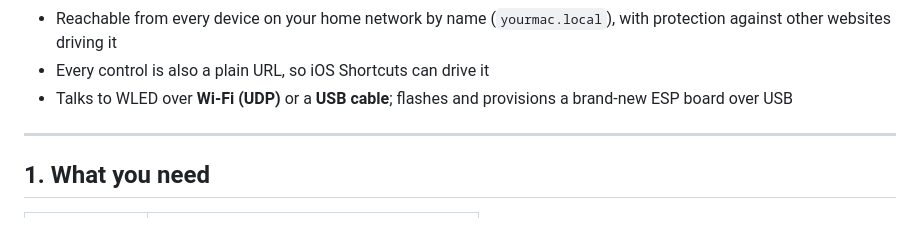
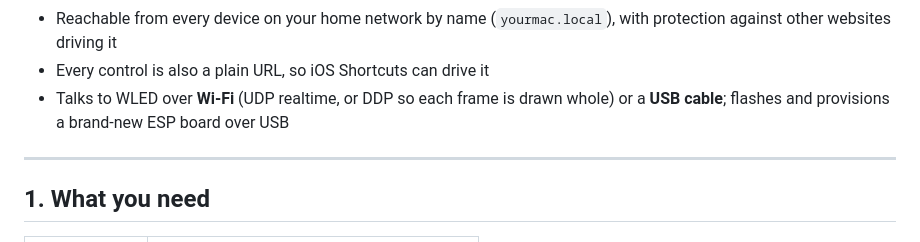
Before and after one commit to pudiish/pudisync, a Markdown page: README.md, the part around the change. GitHub-like rendering.

Commit message:
Document the DDP output in the README and architecture map
Co-Authored-By: Claude Opus 5.5 <noreply@anthropic.com>

```diff
--- a/README.md
+++ b/README.md
@@ -19,7 +19,8 @@ network only.
 - Reachable from every device on your home network by name (`yourmac.local`),
   with protection against other websites driving it
 - Every control is also a plain URL, so iOS Shortcuts can drive it
-- Talks to WLED over **Wi-Fi (UDP)** or a **USB cable**; flashes and provisions a
+- Talks to WLED over **Wi-Fi** (UDP realtime, or DDP so each frame is drawn whole)
+  or a **USB cable**; flashes and provisions a
   brand-new ESP board over USB
 
 ---
```
Also changed, not shown: docs/ARCHITECTURE.md (+4 -3 lines).
